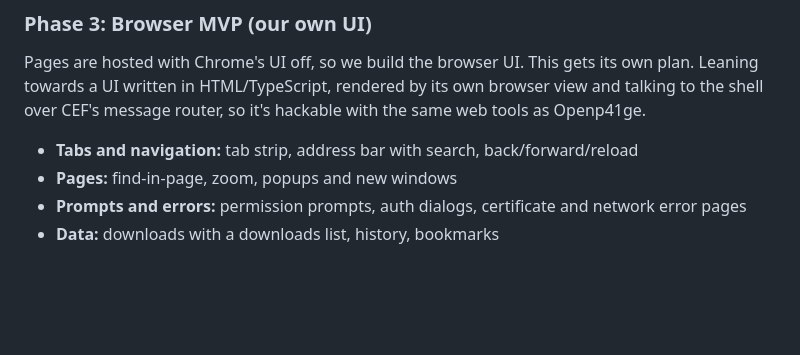
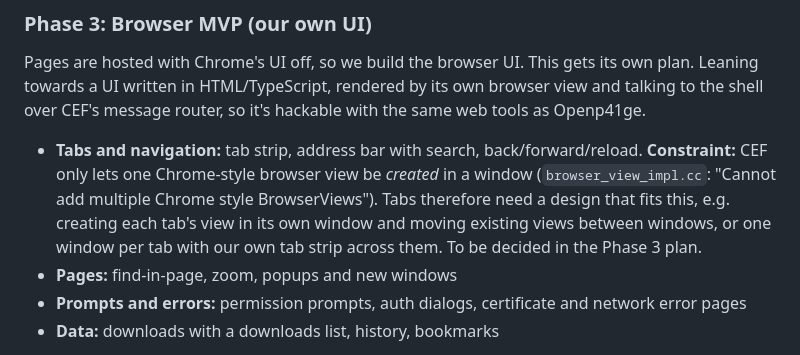
Before and after one commit to openp41ge/browser, a Markdown page: PLAN.md, the part around the change. Rendered like a GitHub page; blank space fills up the shorter version.

Commit message:
docs: note CEF's one-Chrome-style-browser-view-per-window rule for tabs
Co-Authored-By: Claude Opus 5.5 <noreply@anthropic.com>

```diff
--- a/PLAN.md
+++ b/PLAN.md
@@ -367,7 +367,13 @@ its own plan. Leaning towards a UI written in HTML/TypeScript, rendered by
 its own browser view and talking to the shell over CEF's message router, so
 it's hackable with the same web tools as Openp41ge.
 
-- **Tabs and navigation:** tab strip, address bar with search, back/forward/reload
+- **Tabs and navigation:** tab strip, address bar with search, back/forward/reload.
+  **Constraint:** CEF only lets one Chrome-style browser view be *created* in
+  a window (`browser_view_impl.cc`: "Cannot add multiple Chrome style
+  BrowserViews"). Tabs therefore need a design that fits this, e.g. creating
+  each tab's view in its own window and moving existing views between
+  windows, or one window per tab with our own tab strip across them. To be
+  decided in the Phase 3 plan.
 - **Pages:** find-in-page, zoom, popups and new windows
 - **Prompts and errors:** permission prompts, auth dialogs, certificate and
   network error pages
```
